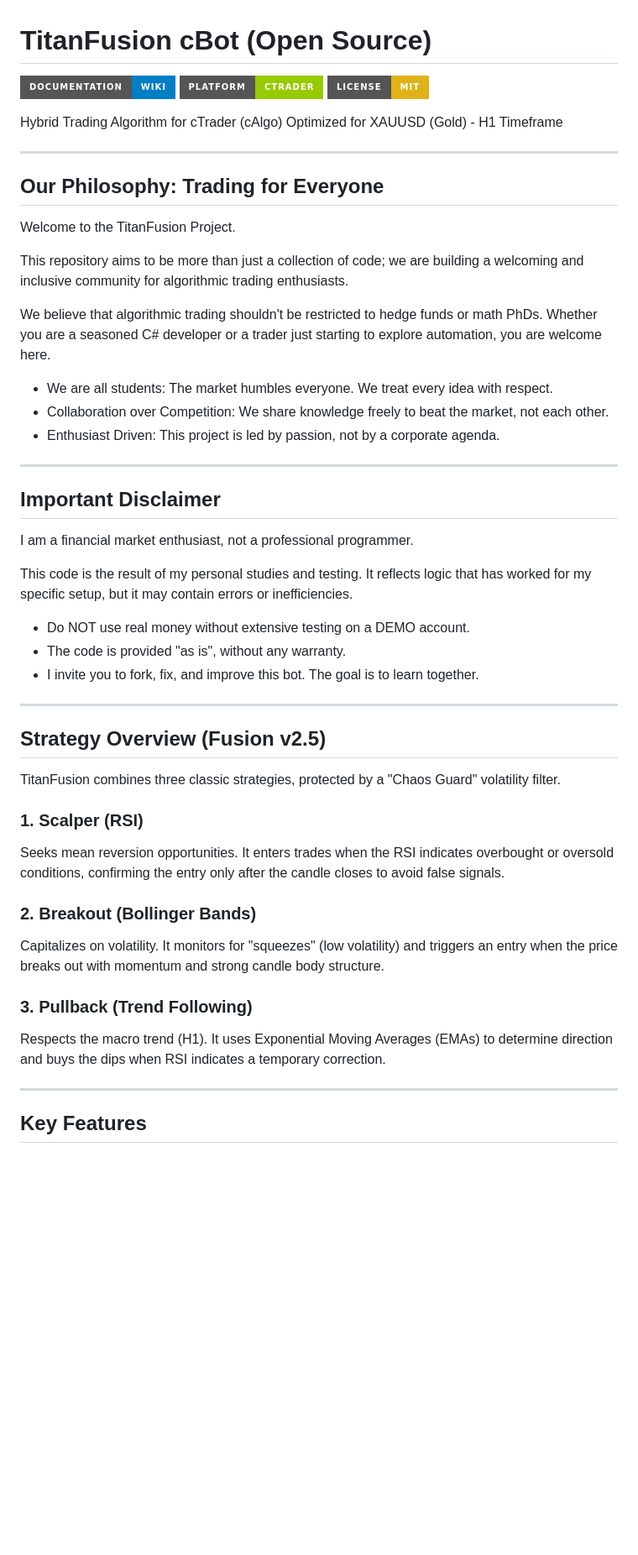
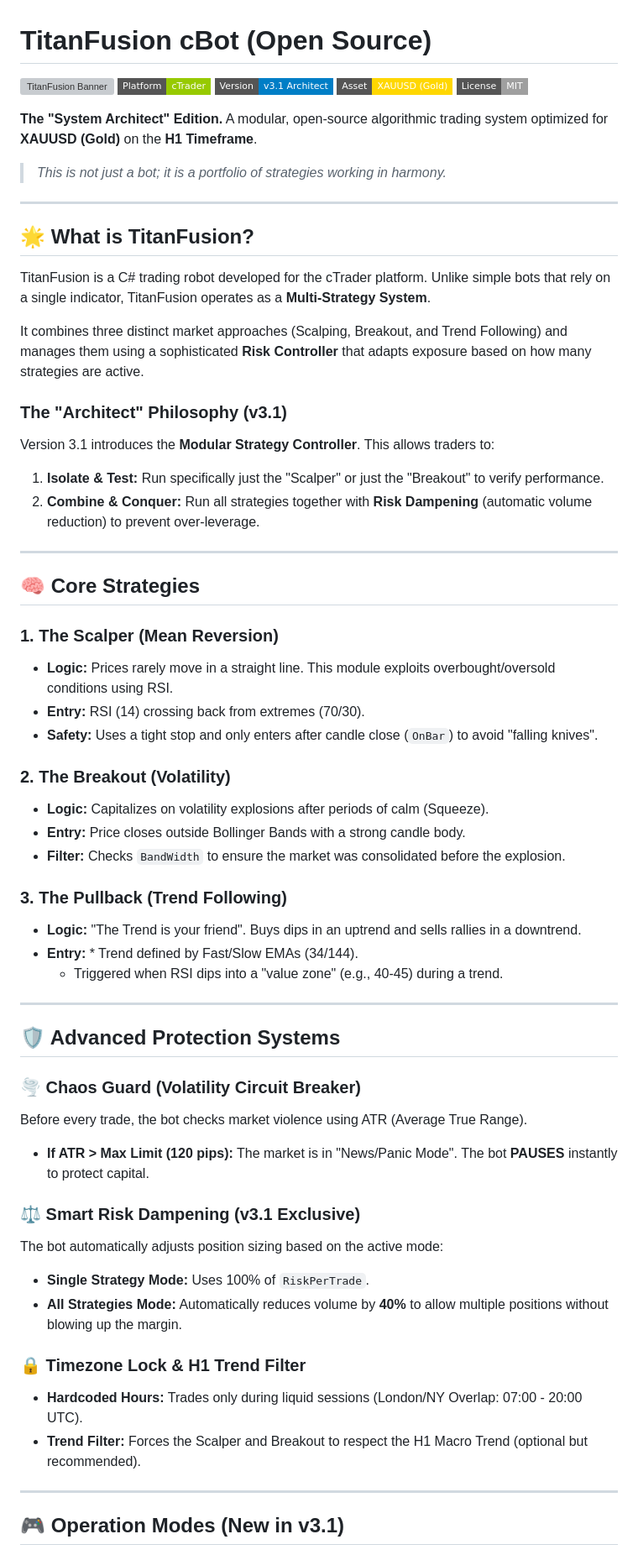
Before and after one commit to LucassVal/TitanFusion-cBot, a Markdown page: README.md, the part around the change printed below. Shown: that part at 84% size. GitHub-like rendering; badges without logos; blank space fills up the shorter version; grey boxes are pictures that could not be loaded.

Commit message:
Revise README for clarity and new features
Updated README.md to enhance project description and features.

```diff
--- a/README.md
+++ b/README.md
@@ -1,54 +1,66 @@
 # TitanFusion cBot (Open Source)
 
-[![Wiki](https://img.shields.io/badge/Documentation-Wiki-blue?style=for-the-badge&logo=read-the-docs)](../../wiki)
-[![Platform](https://img.shields.io/badge/Platform-cTrader-green?style=for-the-badge)](https://ctrader.com)
-[![License](https://img.shields.io/badge/License-MIT-yellow?style=for-the-badge)](LICENSE)
+![TitanFusion Banner](https://github.com/LucassVal/TitanFusion-cBot/assets/placeholder-logo.png)
+[![Platform](https://img.shields.io/badge/Platform-cTrader-green?style=flat-square)](https://ctrader.com)
+[![Version](https://img.shields.io/badge/Version-v3.1_Architect-blue?style=flat-square)](releases)
+[![Asset](https://img.shields.io/badge/Asset-XAUUSD_(Gold)-gold?style=flat-square)](https://www.tradingview.com/symbols/XAUUSD/)
+[![License](https://img.shields.io/badge/License-MIT-lightgrey?style=flat-square)](LICENSE)
 
-Hybrid Trading Algorithm for cTrader (cAlgo)
-Optimized for XAUUSD (Gold) - H1 Timeframe
+**The "System Architect" Edition.**
+A modular, open-source algorithmic trading system optimized for **XAUUSD (Gold)** on the **H1 Timeframe**.
+
+> *This is not just a bot; it is a portfolio of strategies working in harmony.*
 
 ---
 
-## Our Philosophy: Trading for Everyone
+## 🌟 What is TitanFusion?
 
-Welcome to the TitanFusion Project.
+TitanFusion is a C# trading robot developed for the cTrader platform. Unlike simple bots that rely on a single indicator, TitanFusion operates as a **Multi-Strategy System**.
 
-This repository aims to be more than just a collection of code; we are building a welcoming and inclusive community for algorithmic trading enthusiasts.
+It combines three distinct market approaches (Scalping, Breakout, and Trend Following) and manages them using a sophisticated **Risk Controller** that adapts exposure based on how many strategies are active.
 
-We believe that algorithmic trading shouldn't be restricted to hedge funds or math PhDs. Whether you are a seasoned C# developer or a trader just starting to explore automation, you are welcome here.
-
-- We are all students: The market humbles everyone. We treat every idea with respect.
-- Collaboration over Competition: We share knowledge freely to beat the market, not each other.
-- Enthusiast Driven: This project is led by passion, not by a corporate agenda.
+### The "Architect" Philosophy (v3.1)
+Version 3.1 introduces the **Modular Strategy Controller**. This allows traders to:
+1.  **Isolate & Test:** Run specifically just the "Scalper" or just the "Breakout" to verify performance.
+2.  **Combine & Conquer:** Run all strategies together with **Risk Dampening** (automatic volume reduction) to prevent over-leverage.
 
 ---
 
-## Important Disclaimer
+## 🧠 Core Strategies
 
-I am a financial market enthusiast, not a professional programmer.
+### 1. The Scalper (Mean Reversion)
+* **Logic:** Prices rarely move in a straight line. This module exploits overbought/oversold conditions using RSI.
+* **Entry:** RSI (14) crossing back from extremes (70/30).
+* **Safety:** Uses a tight stop and only enters after candle close (`OnBar`) to avoid "falling knives".
 
-This code is the result of my personal studies and testing. It reflects logic that has worked for my specific setup, but it may contain errors or inefficiencies.
+### 2. The Breakout (Volatility)
+* **Logic:** Capitalizes on volatility explosions after periods of calm (Squeeze).
+* **Entry:** Price closes outside Bollinger Bands with a strong candle body.
+* **Filter:** Checks `BandWidth` to ensure the market was consolidated before the explosion.
 
-- Do NOT use real money without extensive testing on a DEMO account.
-- The code is provided "as is", without any warranty.
-- I invite you to fork, fix, and improve this bot. The goal is to learn together.
+### 3. The Pullback (Trend Following)
+* **Logic:** "The Trend is your friend". Buys dips in an uptrend and sells rallies in a downtrend.
+* **Entry:** * Trend defined by Fast/Slow EMAs (34/144).
+    * Triggered when RSI dips into a "value zone" (e.g., 40-45) during a trend.
 
 ---
 
-## Strategy Overview (Fusion v2.5)
+## 🛡️ Advanced Protection Systems
 
-TitanFusion combines three classic strategies, protected by a "Chaos Guard" volatility filter.
+### 🌪️ Chaos Guard (Volatility Circuit Breaker)
+Before every trade, the bot checks market violence using ATR (Average True Range).
+* **If ATR > Max Limit (120 pips):** The market is in "News/Panic Mode". The bot **PAUSES** instantly to protect capital.
 
-### 1. Scalper (RSI)
-Seeks mean reversion opportunities. It enters trades when the RSI indicates overbought or oversold conditions, confirming the entry only after the candle closes to avoid false signals.
+### ⚖️ Smart Risk Dampening (v3.1 Exclusive)
+The bot automatically adjusts position sizing based on the active mode:
+* **Single Strategy Mode:** Uses 100% of `RiskPerTrade`.
+* **All Strategies Mode:** Automatically reduces volume by **40%** to allow multiple positions without blowing up the margin.
 
-### 2. Breakout (Bollinger Bands)
-Capitalizes on volatility. It monitors for "squeezes" (low volatility) and triggers an entry when the price breaks out with momentum and strong candle body structure.
-
-### 3. Pullback (Trend Following)
-Respects the macro trend (H1). It uses Exponential Moving Averages (EMAs) to determine direction and buys the dips when RSI indicates a temporary correction.
+### 🔒 Timezone Lock & H1 Trend Filter
+* **Hardcoded Hours:** Trades only during liquid sessions (London/NY Overlap: 07:00 - 20:00 UTC).
+* **Trend Filter:** Forces the Scalper and Breakout to respect the H1 Macro Trend (optional but recommended).
 
 ---
 
-## Key Features
+## 🎮 Operation Modes (New in v3.1)
 
```
Also changed, not shown: other parts of README.md (+40 -18 lines).
